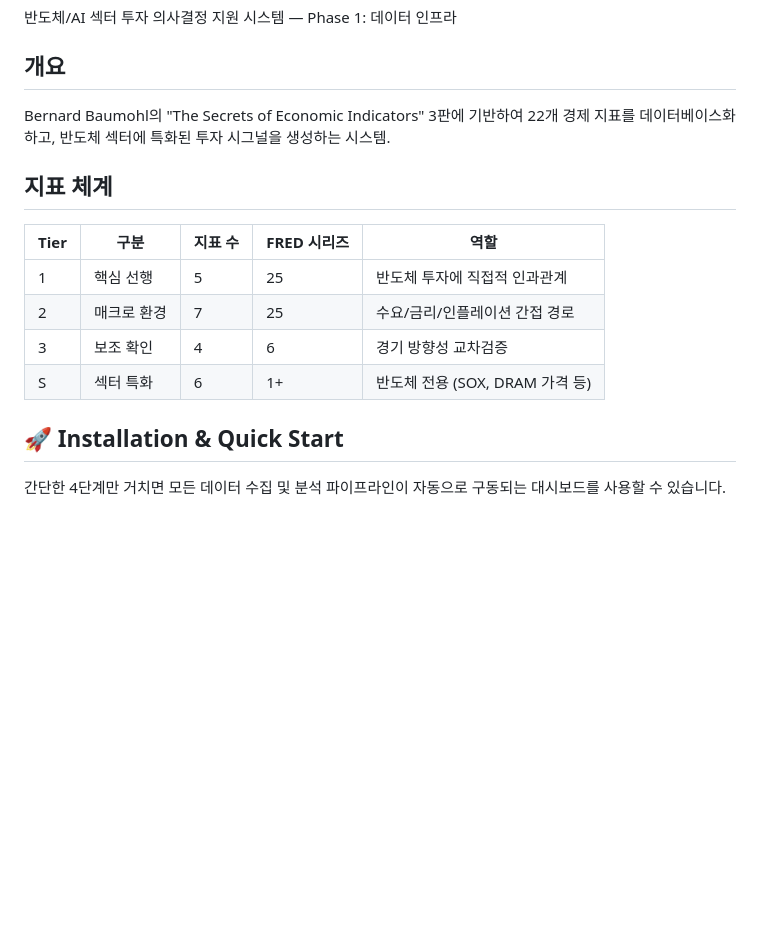
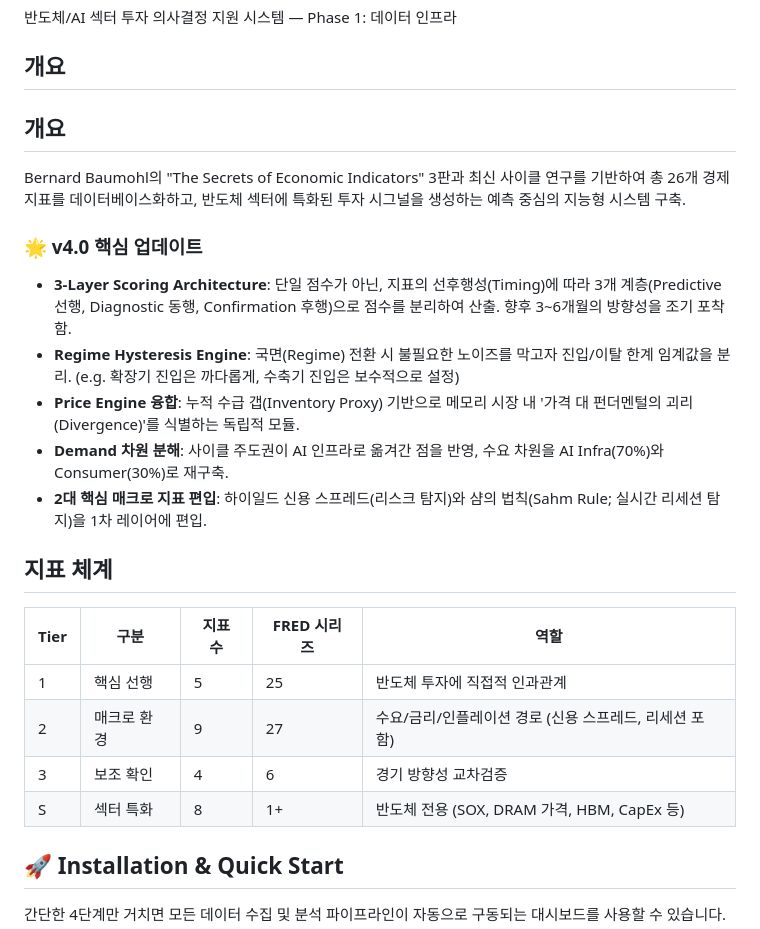
Before and after one commit to memmi47/semi-intel, a Markdown page: README.md, the part around the change. Drawn GitHub-style; blank space fills up the shorter version.

Commit message:
docs: update README for v4.0 architecture

```diff
--- a/README.md
+++ b/README.md
@@ -4,16 +4,26 @@
 
 ## 개요
 
-Bernard Baumohl의 "The Secrets of Economic Indicators" 3판에 기반하여 22개 경제 지표를 데이터베이스화하고, 반도체 섹터에 특화된 투자 시그널을 생성하는 시스템.
+## 개요
+
+Bernard Baumohl의 "The Secrets of Economic Indicators" 3판과 최신 사이클 연구를 기반하여 총 26개 경제 지표를 데이터베이스화하고, 반도체 섹터에 특화된 투자 시그널을 생성하는 예측 중심의 지능형 시스템 구축.
+
+### 🌟 v4.0 핵심 업데이트
+
+*   **3-Layer Scoring Architecture**: 단일 점수가 아닌, 지표의 선후행성(Timing)에 따라 3개 계층(Predictive 선행, Diagnostic 동행, Confirmation 후행)으로 점수를 분리하여 산출. 향후 3~6개월의 방향성을 조기 포착함.
+*   **Regime Hysteresis Engine**: 국면(Regime) 전환 시 불필요한 노이즈를 막고자 진입/이탈 한계 임계값을 분리. (e.g. 확장기 진입은 까다롭게, 수축기 진입은 보수적으로 설정)
+*   **Price Engine 융합**: 누적 수급 갭(Inventory Proxy) 기반으로 메모리 시장 내 '가격 대 펀더멘털의 괴리(Divergence)'를 식별하는 독립적 모듈.
+*   **Demand 차원 분해**: 사이클 주도권이 AI 인프라로 옮겨간 점을 반영, 수요 차원을 AI Infra(70%)와 Consumer(30%)로 재구축.
+*   **2대 핵심 매크로 지표 편입**: 하이일드 신용 스프레드(리스크 탐지)와 샴의 법칙(Sahm Rule; 실시간 리세션 탐지)을 1차 레이어에 편입.
 
 ## 지표 체계
 
 | Tier | 구분 | 지표 수 | FRED 시리즈 | 역할 |
 |------|------|---------|------------|------|
 | 1 | 핵심 선행 | 5 | 25 | 반도체 투자에 직접적 인과관계 |
-| 2 | 매크로 환경 | 7 | 25 | 수요/금리/인플레이션 간접 경로 |
+| 2 | 매크로 환경 | 9 | 27 | 수요/금리/인플레이션 경로 (신용 스프레드, 리세션 포함) |
 | 3 | 보조 확인 | 4 | 6 | 경기 방향성 교차검증 |
-| S | 섹터 특화 | 6 | 1+ | 반도체 전용 (SOX, DRAM 가격 등) |
+| S | 섹터 특화 | 8 | 1+ | 반도체 전용 (SOX, DRAM 가격, HBM, CapEx 등) |
 
 ## 🚀 Installation & Quick Start
 
```
